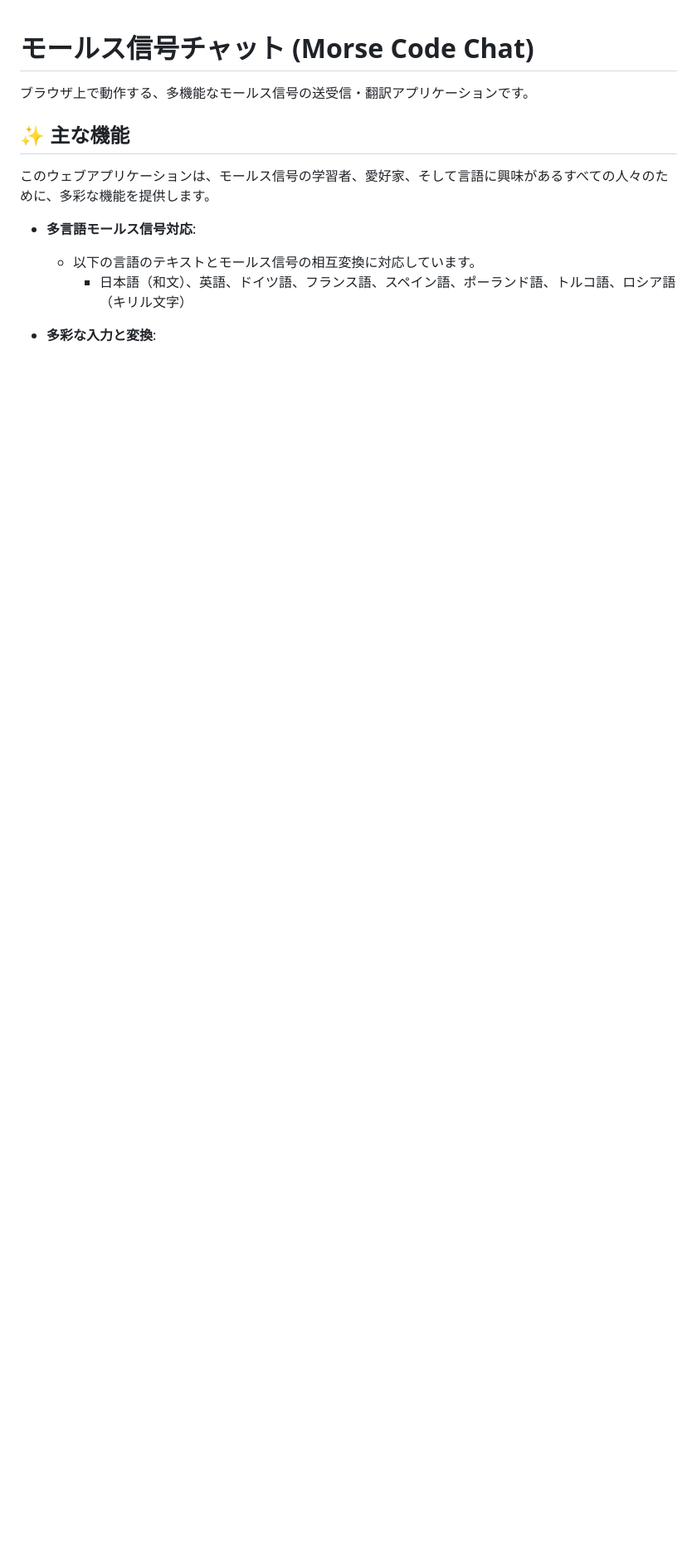
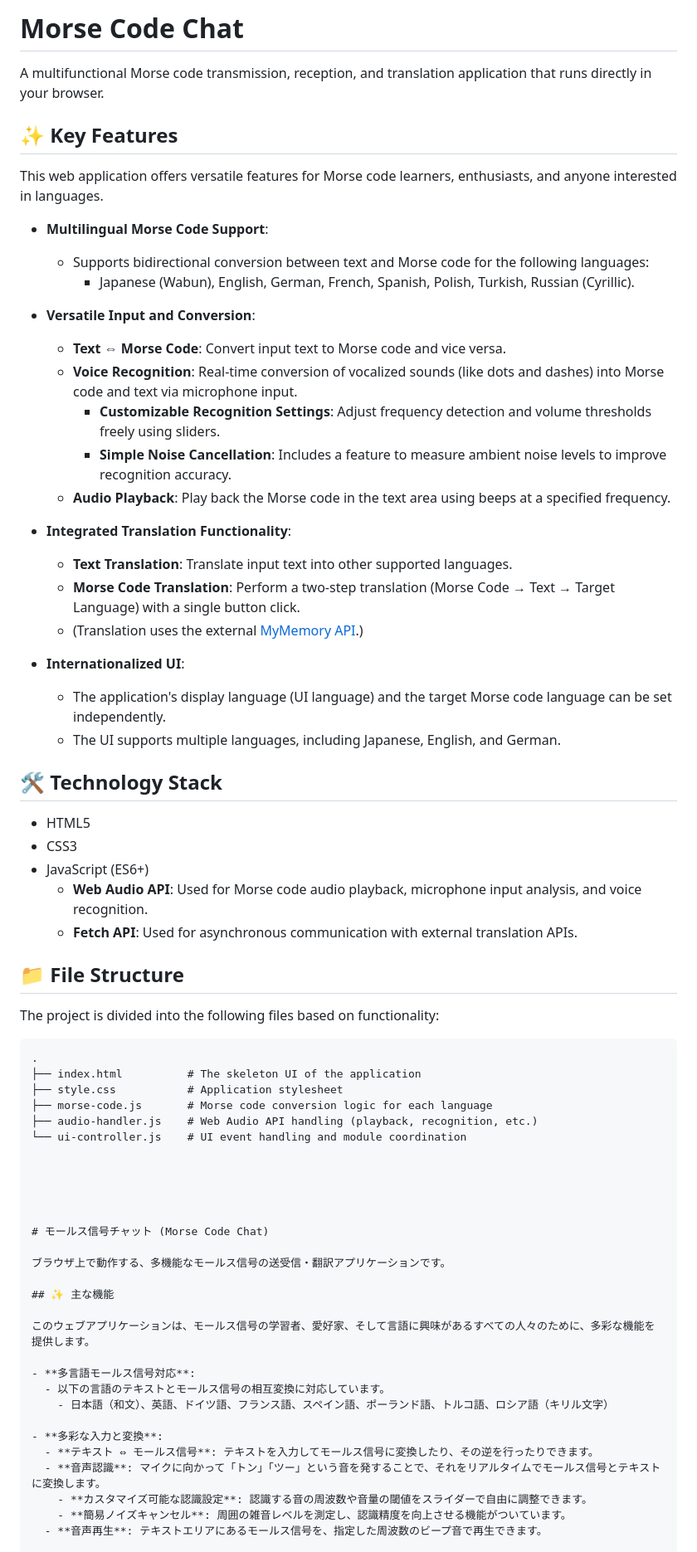
Before and after one commit to Ryu-mei-15/Morse-Code, a Markdown page: README.md, the part around the change. Shown at 83% size. GitHub-like rendering; blank space fills up the shorter version.

Commit message:
Enhance README with application details and features
Expanded README with detailed features, technology stack, and file structure.

````diff
--- a/README.md
+++ b/README.md
@@ -1,3 +1,55 @@
+# Morse Code Chat
+
+A multifunctional Morse code transmission, reception, and translation application that runs directly in your browser.
+
+## ✨ Key Features
+
+This web application offers versatile features for Morse code learners, enthusiasts, and anyone interested in languages.
+
+- **Multilingual Morse Code Support**:
+  - Supports bidirectional conversion between text and Morse code for the following languages:
+    - Japanese (Wabun), English, German, French, Spanish, Polish, Turkish, Russian (Cyrillic).
+
+- **Versatile Input and Conversion**:
+  - **Text ⇔ Morse Code**: Convert input text to Morse code and vice versa.
+  - **Voice Recognition**: Real-time conversion of vocalized sounds (like dots and dashes) into Morse code and text via microphone input.
+    - **Customizable Recognition Settings**: Adjust frequency detection and volume thresholds freely using sliders.
+    - **Simple Noise Cancellation**: Includes a feature to measure ambient noise levels to improve recognition accuracy.
+  - **Audio Playback**: Play back the Morse code in the text area using beeps at a specified frequency.
+
+- **Integrated Translation Functionality**:
+  - **Text Translation**: Translate input text into other supported languages.
+  - **Morse Code Translation**: Perform a two-step translation (Morse Code → Text → Target Language) with a single button click.
+  - (Translation uses the external [MyMemory API](https://mymemory.translated.net/).)
+
+- **Internationalized UI**:
+  - The application's display language (UI language) and the target Morse code language can be set independently.
+  - The UI supports multiple languages, including Japanese, English, and German.
+
+## 🛠️ Technology Stack
+
+- HTML5
+- CSS3
+- JavaScript (ES6+)
+  - **Web Audio API**: Used for Morse code audio playback, microphone input analysis, and voice recognition.
+  - **Fetch API**: Used for asynchronous communication with external translation APIs.
+
+## 📁 File Structure
+
+The project is divided into the following files based on functionality:
+
+```text
+.
+├── index.html          # The skeleton UI of the application
+├── style.css           # Application stylesheet
+├── morse-code.js       # Morse code conversion logic for each language
+├── audio-handler.js    # Web Audio API handling (playback, recognition, etc.)
+└── ui-controller.js    # UI event handling and module coordination
+
+
+
+
+
 # モールス信号チャット (Morse Code Chat)
 
 ブラウザ上で動作する、多機能なモールス信号の送受信・翻訳アプリケーションです。
````
